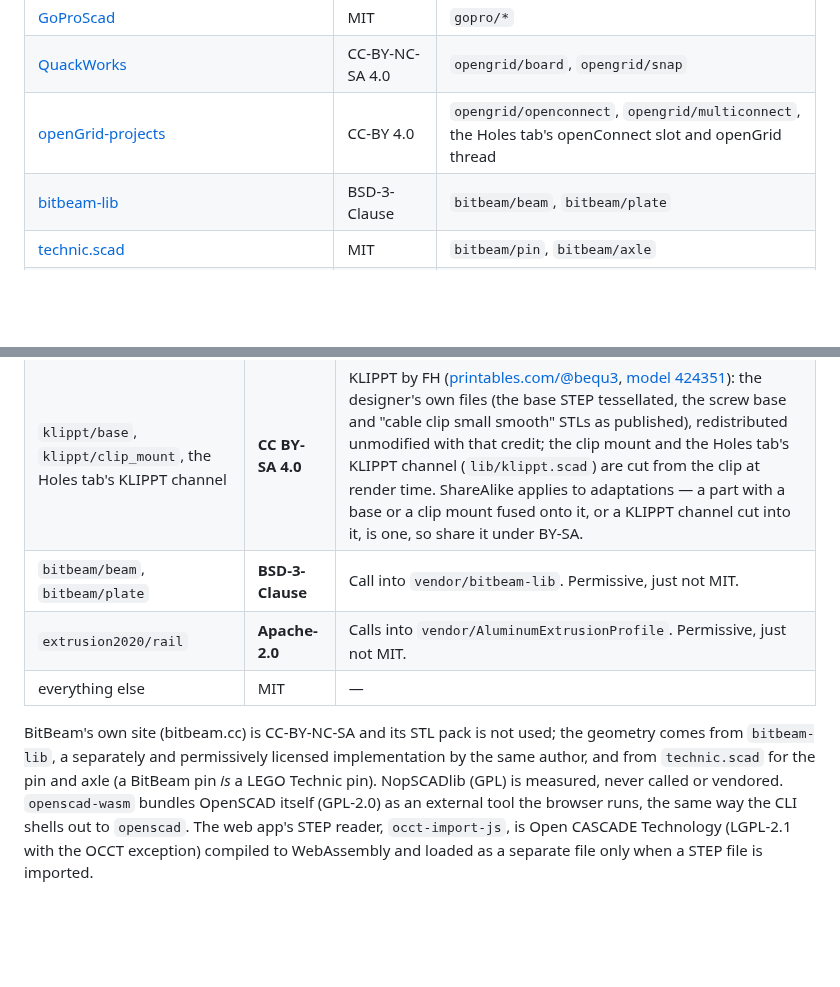
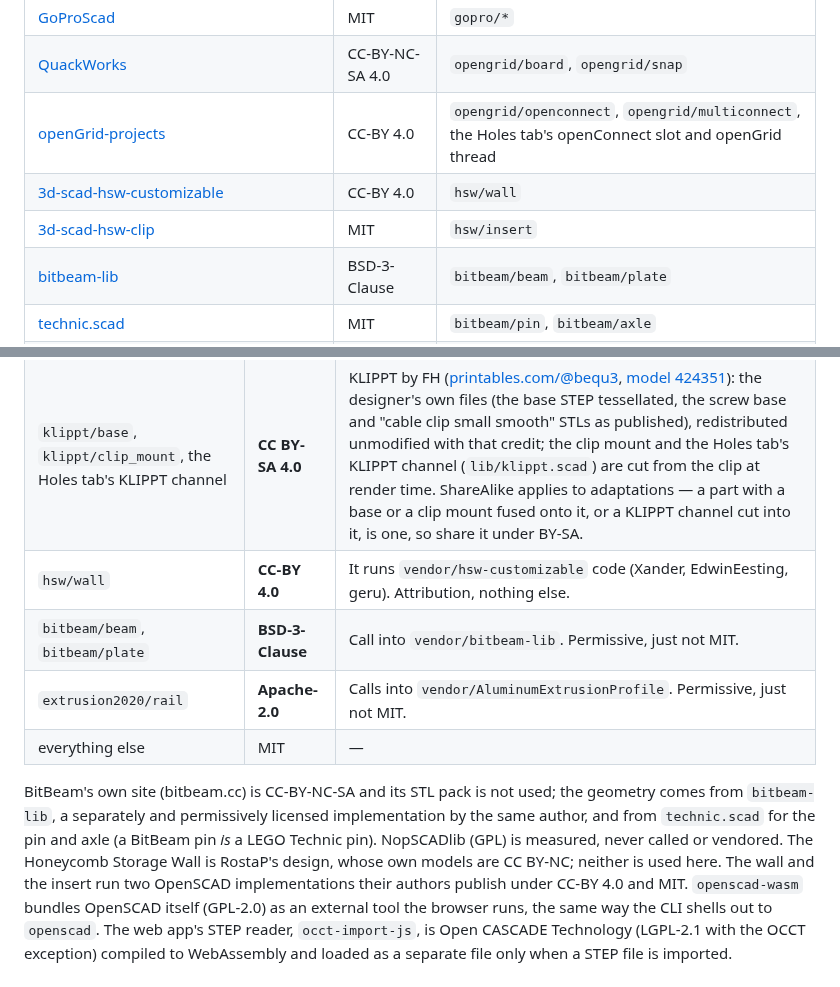
Before and after one commit to dnnsmnstrr/connector-foundry, a Markdown page: README.md, 2 parts joined by grey strips. Drawn GitHub-style; blank space fills up the shorter version.

```diff
--- a/README.md
+++ b/README.md
@@ -24,6 +25,8 @@ only the slot convention:
 | [GoProScad](https://github.com/ridercz/GoProScad) | MIT | `gopro/*` |
 | [QuackWorks](https://github.com/AndyLevesque/QuackWorks) | CC-BY-NC-SA 4.0 | `opengrid/board`, `opengrid/snap` |
 | [openGrid-projects](https://github.com/mitufy/opengrid-projects) | CC-BY 4.0 | `opengrid/openconnect`, `opengrid/multiconnect`, the Holes tab's openConnect slot and openGrid thread |
+| [3d-scad-hsw-customizable](https://github.com/geru/3d-scad-hsw-customizable) | CC-BY 4.0 | `hsw/wall` |
+| [3d-scad-hsw-clip](https://github.com/geru/3d-scad-hsw-clip) | MIT | `hsw/insert` |
 | [bitbeam-lib](https://github.com/ondratu/bitbeam-lib) | BSD-3-Clause | `bitbeam/beam`, `bitbeam/plate` |
 | [technic.scad](https://github.com/cfinke/technic.scad) | MIT | `bitbeam/pin`, `bitbeam/axle` |
 | [AluminumExtrusionProfile](https://github.com/ServerNinja/OpenSCAD_AluminumExtrusionProfile_Library) | Apache-2.0 | `extrusion2020/rail` |
@@ -358,6 +363,7 @@ This repository's own files are MIT. Twelve parts are not, and each catalogue en
 | `opengrid/openconnect`, `opengrid/multiconnect` | **CC-BY 4.0** | They run `vendor/opengrid-projects` code (the snap body; the openConnect head; the screw body's thread, `lib/ogthread.scad`, rewritten from it). Attribution to mitufy, nothing else. The Holes tab's openConnect slot and openGrid thread come from the same library; its MultiConnect slot and the MultiConnect head are this repo's MIT code. |
 | `deckmate/innie`, `deckmate/outie`, `deckmate/universal` | **CC BY-NC 4.0** | Mechanism's own STLs (the slim Outie is cut, at render time, from their Adhesive Puck STL), redistributed unmodified under the terms they publish their files under. NonCommercial applies to the files, to prints of them, and to anything fused onto them. The screw pattern's dimensions in `lib/constants.scad` are facts; the generated flange is this repo's MIT code. |
 | `klippt/base`, `klippt/clip_mount`, the Holes tab's KLIPPT channel | **CC BY-SA 4.0** | KLIPPT by FH ([printables.com/@bequ3](https://www.printables.com/@bequ3), [model 424351](https://www.printables.com/model/424351-klippt-locking-cable-clip)): the designer's own files (the base STEP tessellated, the screw base and "cable clip small smooth" STLs as published), redistributed unmodified with that credit; the clip mount and the Holes tab's KLIPPT channel (`lib/klippt.scad`) are cut from the clip at render time. ShareAlike applies to adaptations — a part with a base or a clip mount fused onto it, or a KLIPPT channel cut into it, is one, so share it under BY-SA. |
+| `hsw/wall` | **CC-BY 4.0** | It runs `vendor/hsw-customizable` code (Xander, EdwinEesting, geru). Attribution, nothing else. |
 | `bitbeam/beam`, `bitbeam/plate` | **BSD-3-Clause** | Call into `vendor/bitbeam-lib`. Permissive, just not MIT. |
 | `extrusion2020/rail` | **Apache-2.0** | Calls into `vendor/AluminumExtrusionProfile`. Permissive, just not MIT. |
 | everything else | MIT | — |
@@ -365,7 +371,9 @@ This repository's own files are MIT. Twelve parts are not, and each catalogue en
 BitBeam's own site (bitbeam.cc) is CC-BY-NC-SA and its STL pack is not used; the geometry comes
 from `bitbeam-lib`, a separately and permissively licensed implementation by the same author, and
 from `technic.scad` for the pin and axle (a BitBeam pin *is* a LEGO Technic pin). NopSCADlib (GPL)
-is measured, never called or vendored. `openscad-wasm` bundles OpenSCAD itself (GPL-2.0) as an
+is measured, never called or vendored. The Honeycomb Storage Wall is RostaP's design, whose own
+models are CC BY-NC; neither is used here. The wall and the insert run two OpenSCAD
+implementations their authors publish under CC-BY 4.0 and MIT. `openscad-wasm` bundles OpenSCAD itself (GPL-2.0) as an
 external tool the browser runs, the same way the CLI shells out to `openscad`. The web app's STEP
 reader, `occt-import-js`, is Open CASCADE Technology (LGPL-2.1 with the OCCT exception) compiled
 to WebAssembly and loaded as a separate file only when a STEP file is imported.
```
Also changed, not shown: other parts of README.md (+7 -4 lines), docs/img/hsw_insert.png (added), docs/img/hsw_wall.png (added), 7 other files.
